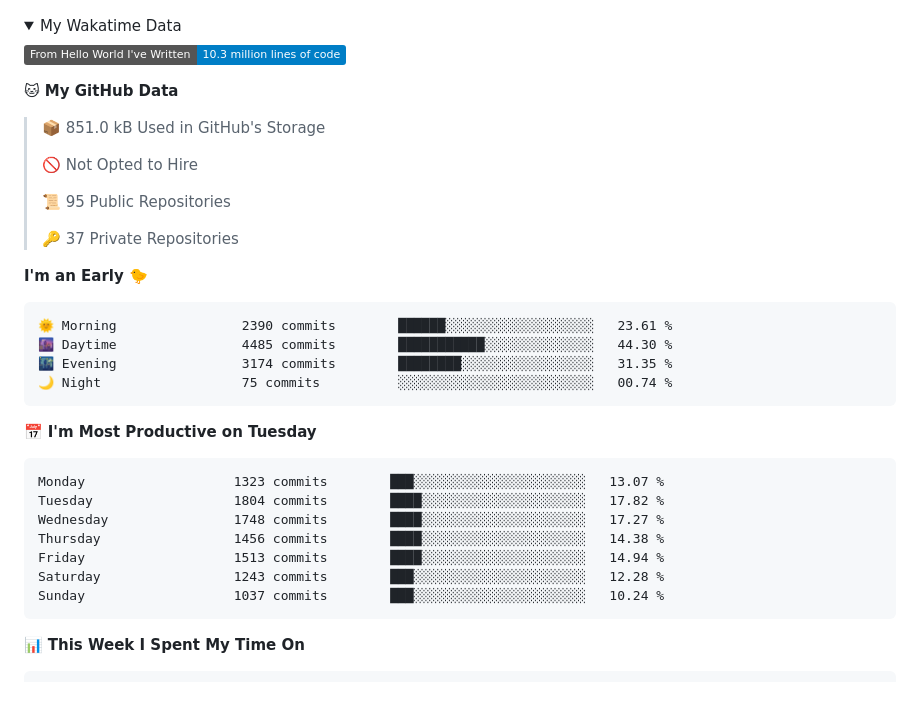
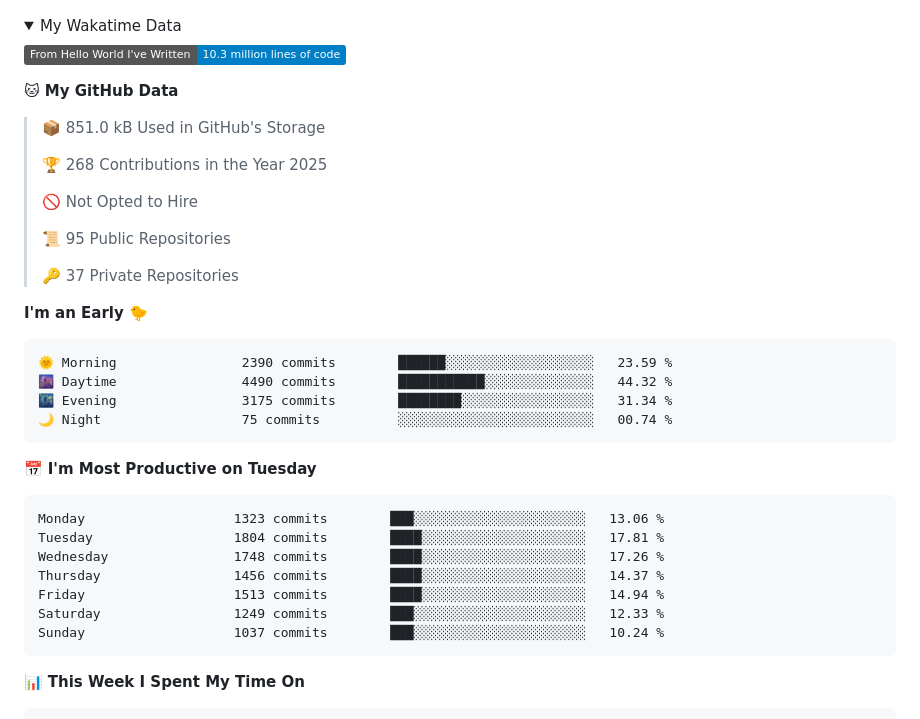
Before and after one commit to cdfmlr/cdfmlr, a Markdown page: README.md, the part around one of its changes. GitHub-like rendering; folded sections open; badges without logos; blank space fills up the shorter version.

Commit message:
Updated with Dev Metrics

````diff
--- a/README.md
+++ b/README.md
@@ -37,6 +37,8 @@ Homepage: [www.murchinroom.fun](https://www.murchinroom.fun)
 
 > 📦 851.0 kB Used in GitHub's Storage
  >
+> 🏆 268 Contributions in the Year 2025
+ >
 > 🚫 Not Opted to Hire
  >
 > 📜 95 Public Repositories
@@ -46,20 +48,20 @@ Homepage: [www.murchinroom.fun](https://www.murchinroom.fun)
 **I'm an Early 🐤**
 
 ```text
-🌞 Morning                2390 commits        ██████░░░░░░░░░░░░░░░░░░░   23.61 %
-🌆 Daytime                4485 commits        ███████████░░░░░░░░░░░░░░   44.30 %
-🌃 Evening                3174 commits        ████████░░░░░░░░░░░░░░░░░   31.35 %
+🌞 Morning                2390 commits        ██████░░░░░░░░░░░░░░░░░░░   23.59 %
+🌆 Daytime                4490 commits        ███████████░░░░░░░░░░░░░░   44.32 %
+🌃 Evening                3175 commits        ████████░░░░░░░░░░░░░░░░░   31.34 %
 🌙 Night                  75 commits          ░░░░░░░░░░░░░░░░░░░░░░░░░   00.74 %
 ```
 📅 **I'm Most Productive on Tuesday**
 
 ```text
-Monday                   1323 commits        ███░░░░░░░░░░░░░░░░░░░░░░   13.07 %
-Tuesday                  1804 commits        ████░░░░░░░░░░░░░░░░░░░░░   17.82 %
-Wednesday                1748 commits        ████░░░░░░░░░░░░░░░░░░░░░   17.27 %
-Thursday                 1456 commits        ████░░░░░░░░░░░░░░░░░░░░░   14.38 %
+Monday                   1323 commits        ███░░░░░░░░░░░░░░░░░░░░░░   13.06 %
+Tuesday                  1804 commits        ████░░░░░░░░░░░░░░░░░░░░░   17.81 %
+Wednesday                1748 commits        ████░░░░░░░░░░░░░░░░░░░░░   17.26 %
+Thursday                 1456 commits        ████░░░░░░░░░░░░░░░░░░░░░   14.37 %
 Friday                   1513 commits        ████░░░░░░░░░░░░░░░░░░░░░   14.94 %
-Saturday                 1243 commits        ███░░░░░░░░░░░░░░░░░░░░░░   12.28 %
+Saturday                 1249 commits        ███░░░░░░░░░░░░░░░░░░░░░░   12.33 %
 Sunday                   1037 commits        ███░░░░░░░░░░░░░░░░░░░░░░   10.24 %
 ```
 
````
Also changed, not shown: other parts of README.md (+1 -1 lines).
